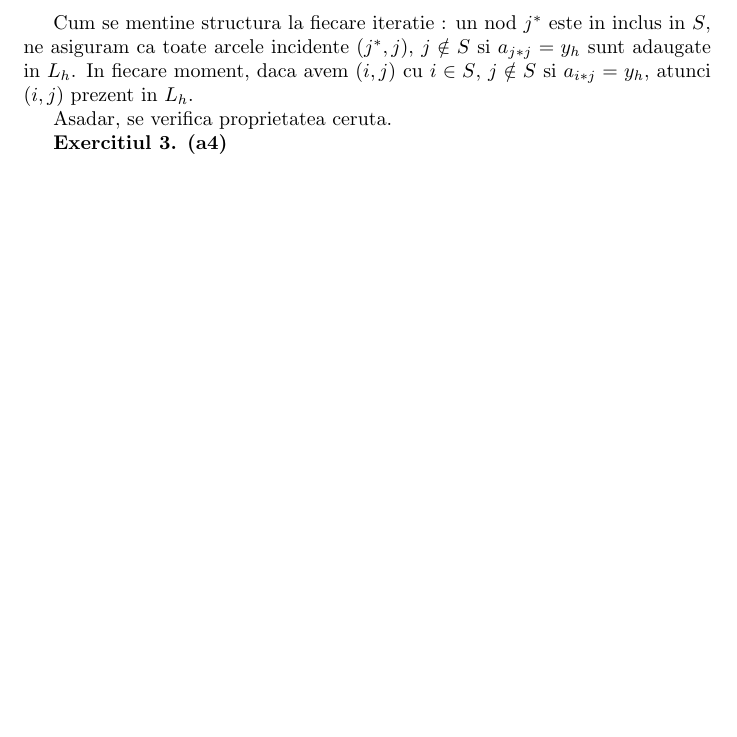
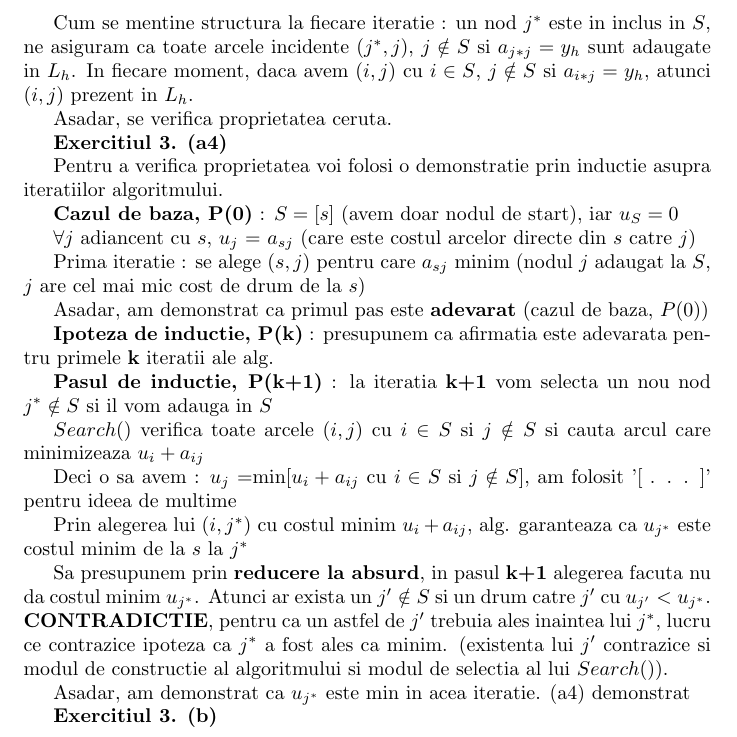
Before and after one commit to BejenaruIoanMatei/TemaGrafuri, a LaTeX document (TemaProb3.tex): part of page 2 of 2, cut so that both start at the same text, the shorter picture padded with empty space. Compiled offline with pdfLaTeX.

Commit message:
Problema 3 (a4)

```diff
--- a/TemaProb3.tex
+++ b/TemaProb3.tex
@@ -45,5 +45,30 @@ Asadar, se verifica proprietatea ceruta.
 
 \textbf{Exercitiul 3. (a4) }
 
+Pentru a verifica proprietatea voi folosi o demonstratie prin inductie asupra iteratiilor algoritmului.
+
+\textbf{Cazul de baza, P(0)} : $S=[s]$ (avem doar nodul de start), iar $u_S=0$
+
+$\forall j$ adiancent cu $s$, $u_j$ = $a_{sj}$ (care este costul arcelor directe din $s$ catre $j$)
+
+Prima iteratie : se alege $(s,j)$ pentru care $a_{sj}$ minim (nodul $j$ adaugat la $S$, $j$ are cel mai mic cost de drum de la $s$)
+
+Asadar, am demonstrat ca primul pas este \textbf{adevarat} (cazul de baza, $P(0)$)
+
+\textbf{Ipoteza de inductie, P(k)} : presupunem ca afirmatia este adevarata pentru primele \textbf{k} iteratii ale alg.
+
+\textbf{Pasul de inductie, P(k+1)} : la iteratia \textbf{k+1} vom selecta un nou nod $j^* \notin S$ si il vom adauga in $S$
+
+$Search()$ verifica toate arcele $(i,j)$ cu $i \in S$ si $j \notin S$ si cauta arcul care minimizeaza $u_i + a_{ij}$
+
+Deci o sa avem : $u_j$ =min[$u_i+a_{ij}$ cu $i \in S$ si $j \notin S$], am folosit '[ . . . ]' pentru ideea de multime
+
+Prin alegerea lui $(i,j^*)$ cu costul minim $u_i + a_{ij}$, alg. garanteaza ca $u_{j^*}$ este costul minim de la $s$ la $j^*$
+
+Sa presupunem prin \textbf{reducere la absurd}, in pasul \textbf{k+1} alegerea facuta nu da costul minim $u_{j^*}$. Atunci ar exista un $j' \notin S$ si un drum catre $j'$ cu $u_{j'} < u_{j^*}$. \textbf{CONTRADICTIE}, pentru ca un astfel de $j'$ trebuia ales inaintea lui $j^*$, lucru ce contrazice ipoteza ca $j^*$ a fost ales ca minim. (existenta lui $j'$ contrazice si modul de constructie al algoritmului si modul de selectia al lui $Search()$).
+
+Asadar, am demonstrat ca $u_{j^*}$ este min in acea iteratie. (a4) demonstrat
+
+\textbf{Exercitiul 3. (b) }
 
 \end{document}
```
